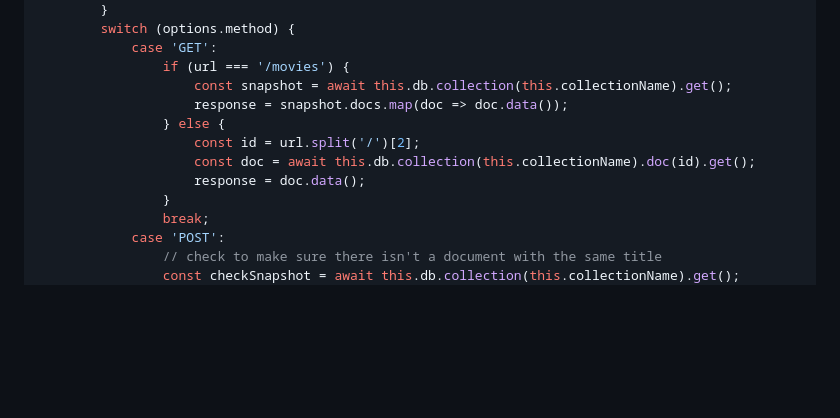
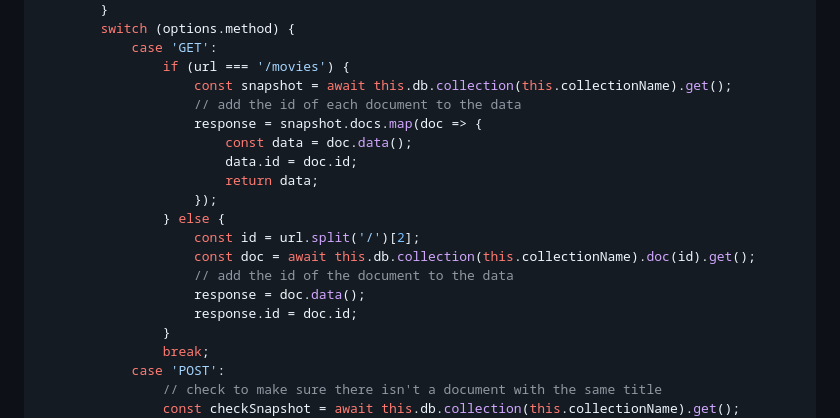
Before and after one commit to karolyleo/flick-wiki, a Markdown page: READMORE.md, the part around the change. Rendered like a GitHub page; blank space fills up the shorter version.

Commit message:
updating readme and readmore

```diff
--- a/READMORE.md
+++ b/READMORE.md
@@ -60,11 +60,18 @@ class FirebaseDatabase {
             case 'GET':
                 if (url === '/movies') {
                     const snapshot = await this.db.collection(this.collectionName).get();
-                    response = snapshot.docs.map(doc => doc.data());
+                    // add the id of each document to the data
+                    response = snapshot.docs.map(doc => {
+                        const data = doc.data();
+                        data.id = doc.id;
+                        return data;
+                    });
                 } else {
                     const id = url.split('/')[2];
                     const doc = await this.db.collection(this.collectionName).doc(id).get();
+                    // add the id of the document to the data
                     response = doc.data();
+                    response.id = doc.id;
                 }
                 break;
             case 'POST':
```
